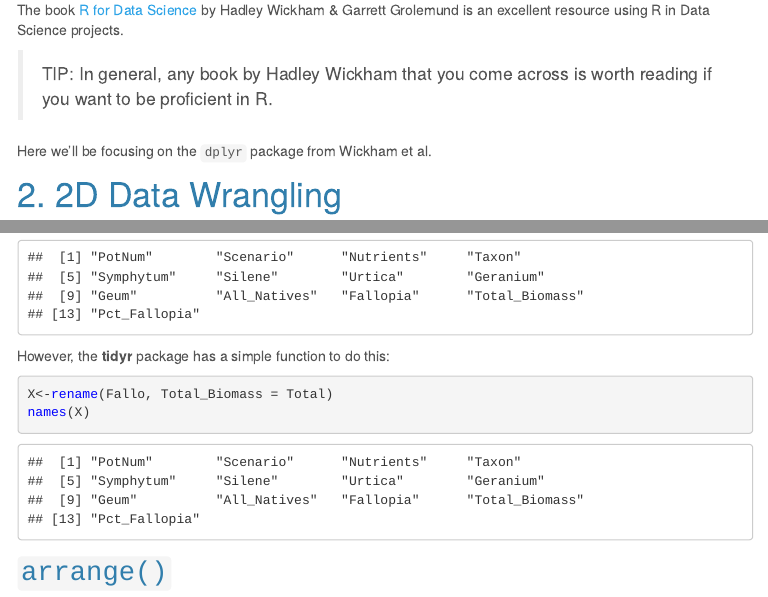
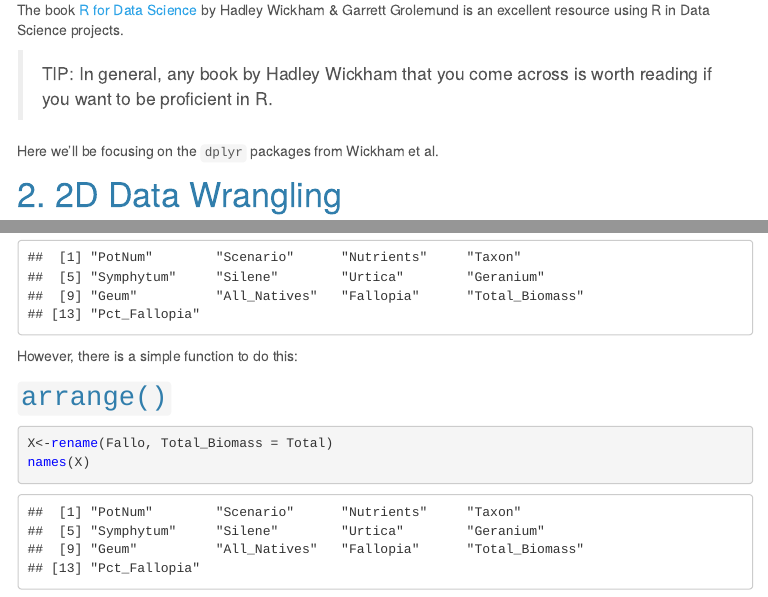
Before and after one commit to ColauttiLab/RCrashCourse_Website, an R Markdown document (5_datascience.rmd): the page in a window 1100 px wide, from 1130 px down, and a second part further down, joined at a grey line. The pictures show the output file 5_datascience.html that the author committed with the source, opened offline; menus at the side of the page are left out.

````diff
--- a/5_datascience.rmd
+++ b/5_datascience.rmd
@@ -42,7 +42,7 @@
 
 > TIP: In general, any book by Hadley Wickham that you come across is worth reading if you want to be proficient in R.
 
-Here we'll be focusing on the `dplyr` package from Wickham et al.
+Here we'll be focusing on the `dplyr` packages from Wickham et al.
 
 # 2. 2D Data Wrangling
 
@@ -87,14 +87,14 @@
 names(X)
 ```
 
-However, the **tidyr** package has a simple function to do this:
+However, there is a simple function to do this:
+
+## `arrange()`
 
 ```{r}
 X<-rename(Fallo, Total_Biomass = Total)
 names(X)
 ```
-
-## `arrange()`
 
 Use the `arrange()` function to sort the *rows* of your data based on the *columns* of your data. For example, let's re-arrange our FallopiaData.csv dataset based on Taxon (a string denoting the species of Fallopia used) and Total (a float denoting the total biomass in each pot).
 
````
Also changed, not shown: 5_datascience.html.
